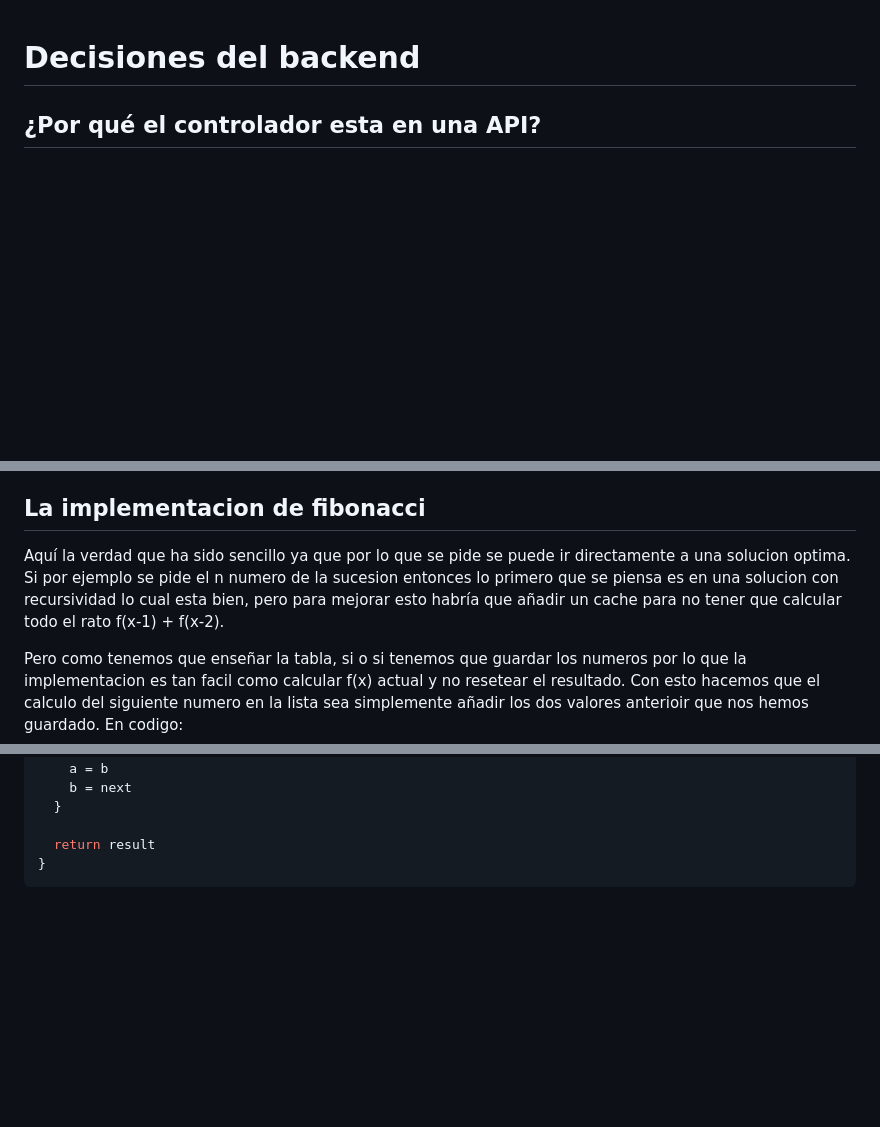
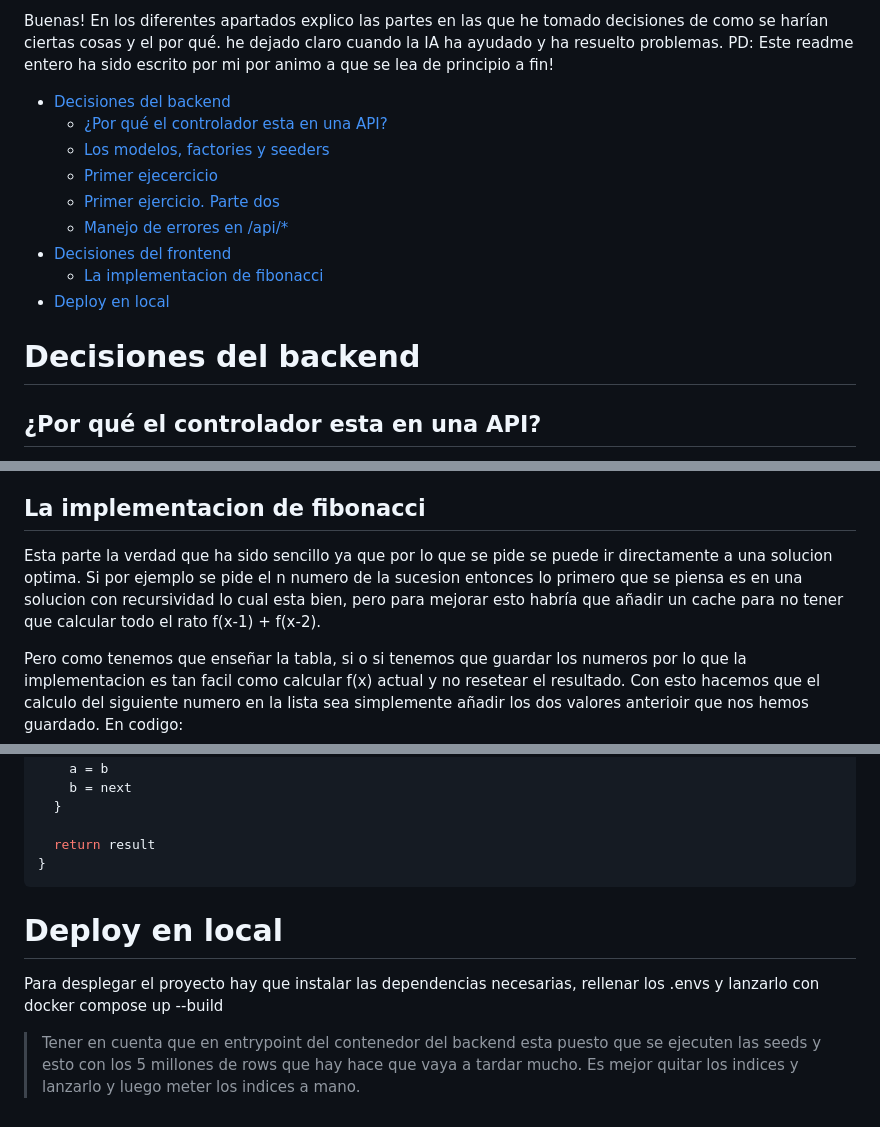
Before and after one commit to mucleck/nextay-prueba, a Markdown page: README.md, 3 parts joined by grey strips. Drawn GitHub-style; blank space fills up the shorter version.

Commit message:
Acabado README.md listo para entregar

````diff
--- a/README.md
+++ b/README.md
@@ -1,3 +1,16 @@
+Buenas! En los diferentes apartados explico las partes en las que he tomado decisiones de como se harían ciertas cosas y el por qué. he dejado claro cuando la IA ha ayudado y ha resuelto problemas.
+PD: Este readme entero ha sido escrito por mi por animo a que se lea de principio a fin!
+
+- [Decisiones del backend](#decisiones-del-backend)
+  * [¿Por qué el controlador esta en una API?](#%C2%BFpor-que-el-controlador-esta-en-una-api)
+  * [Los modelos, factories y seeders](#los-modelos-factories-y-seeders)
+  * [Primer ejecercicio](#primer-ejecercicio)
+  * [Primer ejercicio. Parte dos](#primer-ejercicio-parte-dos)
+  * [Manejo de errores en /api/*](#manejo-de-errores-en-api)
+- [Decisiones del frontend](#decisiones-del-frontend)
+  * [La implementacion de fibonacci](#la-implementacion-de-fibonacci)
+- [Deploy en local](#deploy-en-local)
+
 # Decisiones del backend
 ## ¿Por qué el controlador esta en una API?
 
@@ -211,7 +224,7 @@ $exceptions->render(function (Throwable $e, Request $request) {
 Aquí la cosa se me ha complicado mucho porque no he tocado nunca quasar y muy poco de Vue. Claramente la IA me ha ayudado mucho y al final he conseguido un buen resultado.
 
 ## La implementacion de fibonacci
-Aquí la verdad que ha sido sencillo ya que por lo que se pide se puede ir directamente a una solucion optima. Si por ejemplo se pide el n numero de la sucesion entonces lo primero que se piensa es en una solucion con recursividad lo cual esta bien, pero para mejorar esto habría que añadir un cache para no tener que calcular todo el rato f(x-1) + f(x-2).
+Esta parte la verdad que ha sido sencillo ya que por lo que se pide se puede ir directamente a una solucion optima. Si por ejemplo se pide el n numero de la sucesion entonces lo primero que se piensa es en una solucion con recursividad lo cual esta bien, pero para mejorar esto habría que añadir un cache para no tener que calcular todo el rato f(x-1) + f(x-2).
 
 Pero como tenemos que enseñar la tabla, si o si tenemos que guardar los numeros por lo que la implementacion es tan facil como calcular f(x) actual y no resetear el resultado. Con esto hacemos que el calculo del siguiente numero en la lista sea simplemente añadir los dos valores anterioir que nos hemos guardado. En codigo:
 
@@ -242,3 +255,7 @@ export default function calculateFibonacciRecursive(n) {
   return result
 }
 ```
+
+# Deploy en local
+Para desplegar el proyecto hay que instalar las dependencias necesarias, rellenar los .envs y lanzarlo con docker compose up --build
+> Tener en cuenta que en entrypoint del contenedor del backend esta puesto que se ejecuten las seeds y esto con los 5 millones de rows que hay hace que vaya a tardar mucho. Es mejor quitar los indices y lanzarlo y luego meter los indices a mano.
````
